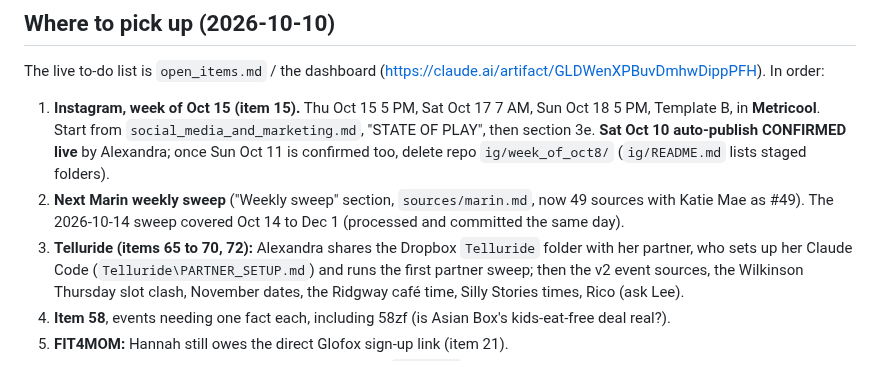
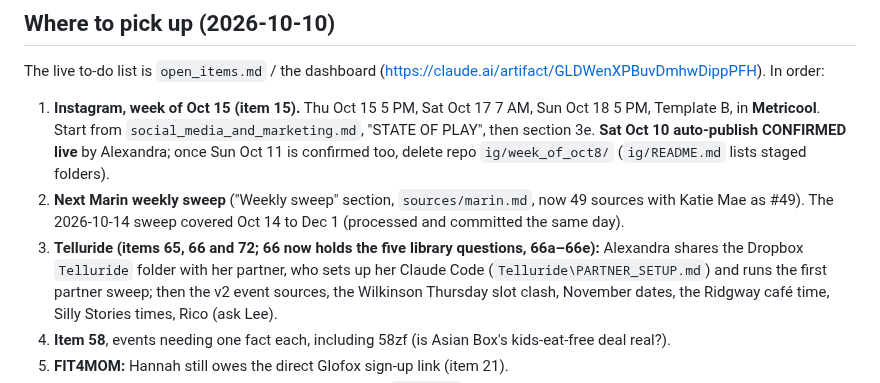
Before and after one commit to outandaboutmarin/out-and-about-marin, a Markdown page: CLAUDE.md, the part around the change. GitHub-like rendering.

Commit message:
Docs: Telluride open items 66-70 merged into item 66
Co-Authored-By: Claude Opus 5.5 <noreply@anthropic.com>

```diff
--- a/CLAUDE.md
+++ b/CLAUDE.md
@@ -980,7 +980,7 @@ The live to-do list is `open_items.md` / the dashboard (https://claude.ai/artifa
    Start from `social_media_and_marketing.md`, "STATE OF PLAY", then section 3e. **Sat Oct 10 auto-publish CONFIRMED live**
    by Alexandra; once Sun Oct 11 is confirmed too, delete repo `ig/week_of_oct8/` (`ig/README.md` lists staged folders).
 2. **Next Marin weekly sweep** ("Weekly sweep" section, `sources/marin.md`, now 49 sources with Katie Mae as #49). The 2026-10-14 sweep covered Oct 14 to Dec 1 (processed and committed the same day).
-3. **Telluride (items 65 to 70, 72):** Alexandra shares the Dropbox `Telluride` folder with her partner, who sets up her
+3. **Telluride (items 65, 66 and 72; 66 now holds the five library questions, 66a–66e):** Alexandra shares the Dropbox `Telluride` folder with her partner, who sets up her
    Claude Code (`Telluride\PARTNER_SETUP.md`) and runs the first partner sweep; then the v2 event sources,
    the Wilkinson Thursday slot clash, November dates, the Ridgway café time, Silly Stories times, Rico (ask Lee).
 4. **Item 58**, events needing one fact each, including 58zf (is Asian Box's kids-eat-free deal real?).
```
